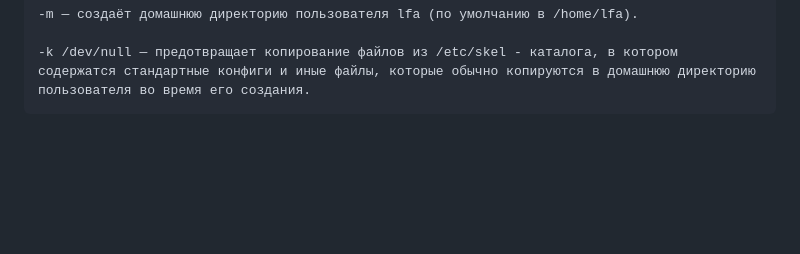
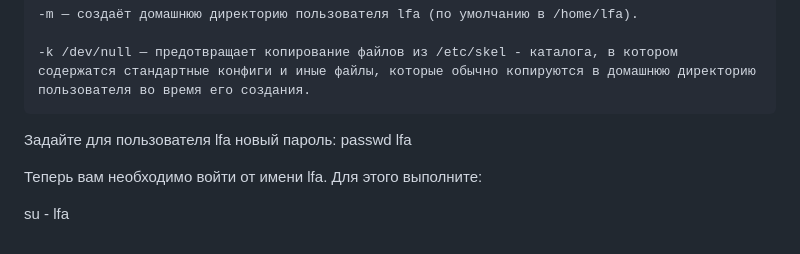
Before and after one commit to stm66/stm66.github.io, a Markdown page: work/arm_linux.md, the part around the change. GitHub-like rendering; blank space fills up the shorter version.

Commit message:
tfytcycytc

```diff
--- a/work/arm_linux.md
+++ b/work/arm_linux.md
@@ -77,3 +77,13 @@ useradd -s /bin/bash -g lfa -m -k /dev/null lfa
     -m — создаёт домашнюю директорию пользователя lfa (по умолчанию в /home/lfa).
 
     -k /dev/null — предотвращает копирование файлов из /etc/skel - каталога, в котором содержатся стандартные конфиги и иные файлы, которые обычно копируются в домашнюю директорию пользователя во время его создания.
+
+
+
+
+Задайте для пользователя lfa новый пароль:
+passwd lfa
+
+Теперь вам необходимо войти от имени lfa. Для этого выполните:
+
+su - lfa
```
